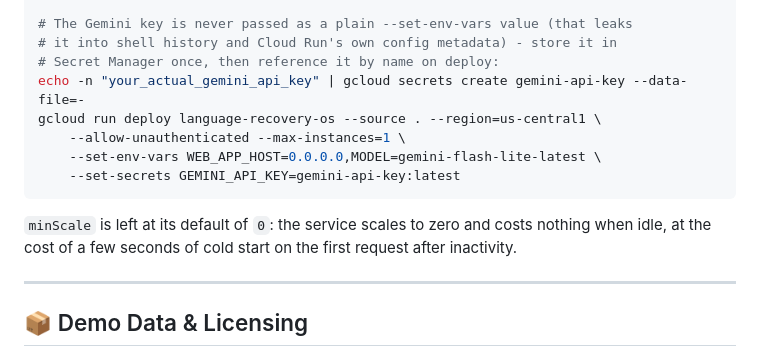
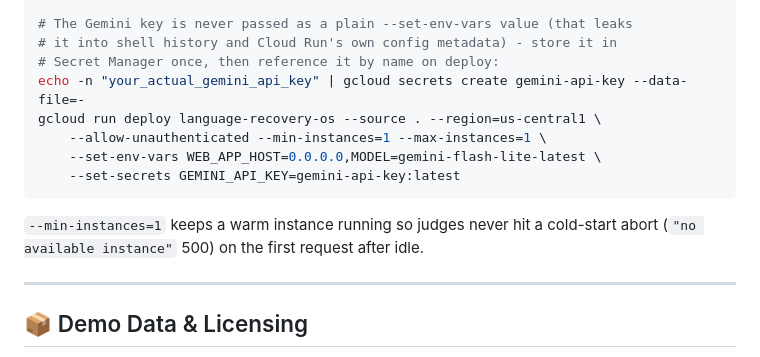
Before and after one commit to yobanrg6-coder/language-recovery-os, a Markdown page: README.md, the part around the change. GitHub-like rendering.

Commit message:
Document --min-instances=1 in the Cloud Run deploy command
Fixes a cold-start 500 ("no available instance") judges could hit on the first
request after the service scales to zero.

````diff
--- a/README.md
+++ b/README.md
@@ -128,12 +128,13 @@ gcloud run deploy language-recovery-os --source . --region=us-central1
 # Secret Manager once, then reference it by name on deploy:
 echo -n "your_actual_gemini_api_key" | gcloud secrets create gemini-api-key --data-file=-
 gcloud run deploy language-recovery-os --source . --region=us-central1 \
-    --allow-unauthenticated --max-instances=1 \
+    --allow-unauthenticated --min-instances=1 --max-instances=1 \
     --set-env-vars WEB_APP_HOST=0.0.0.0,MODEL=gemini-flash-lite-latest \
     --set-secrets GEMINI_API_KEY=gemini-api-key:latest
 ```
 
-`minScale` is left at its default of `0`: the service scales to zero and costs nothing when idle, at the cost of a few seconds of cold start on the first request after inactivity.
+`--min-instances=1` keeps a warm instance running so judges never hit a cold-start abort
+(`"no available instance"` 500) on the first request after idle.
 
 ---
 
````
